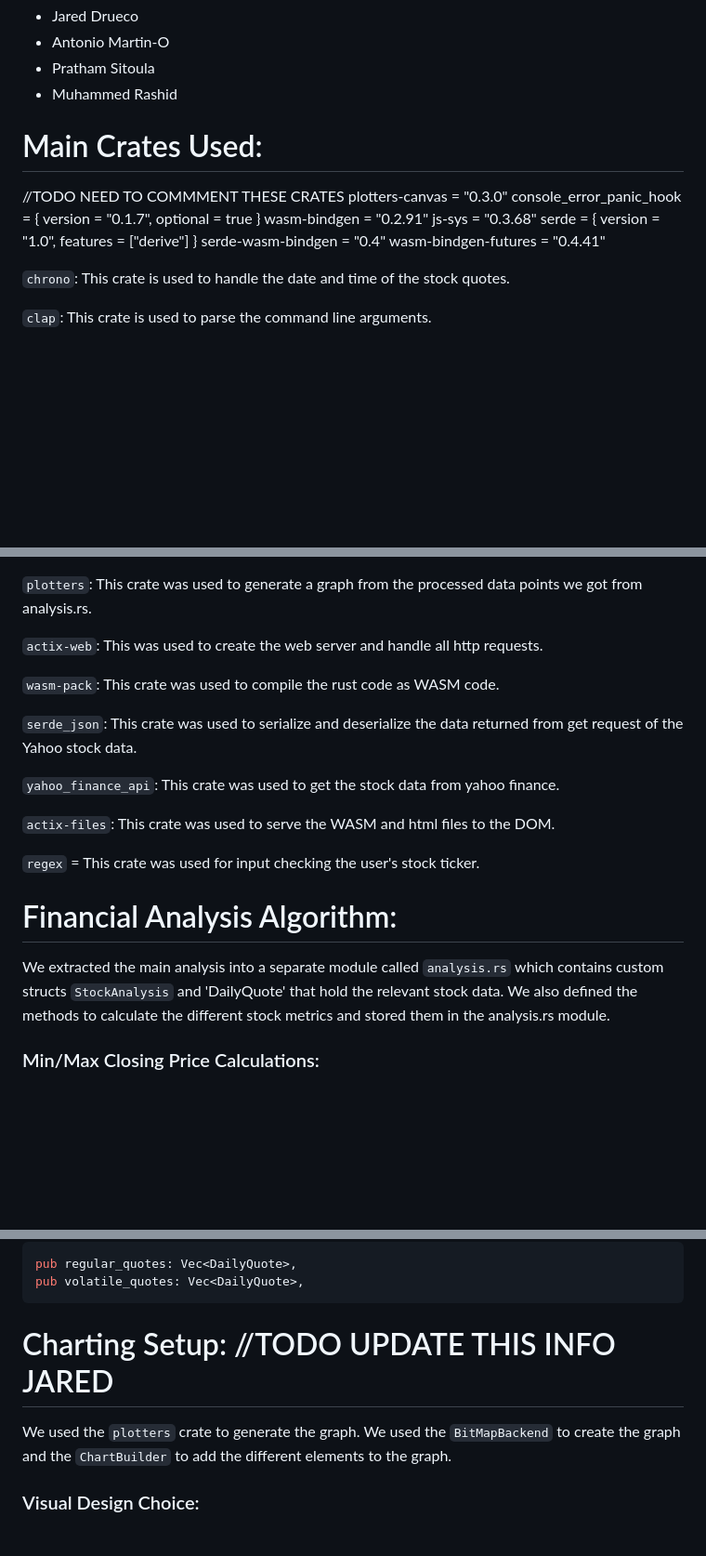
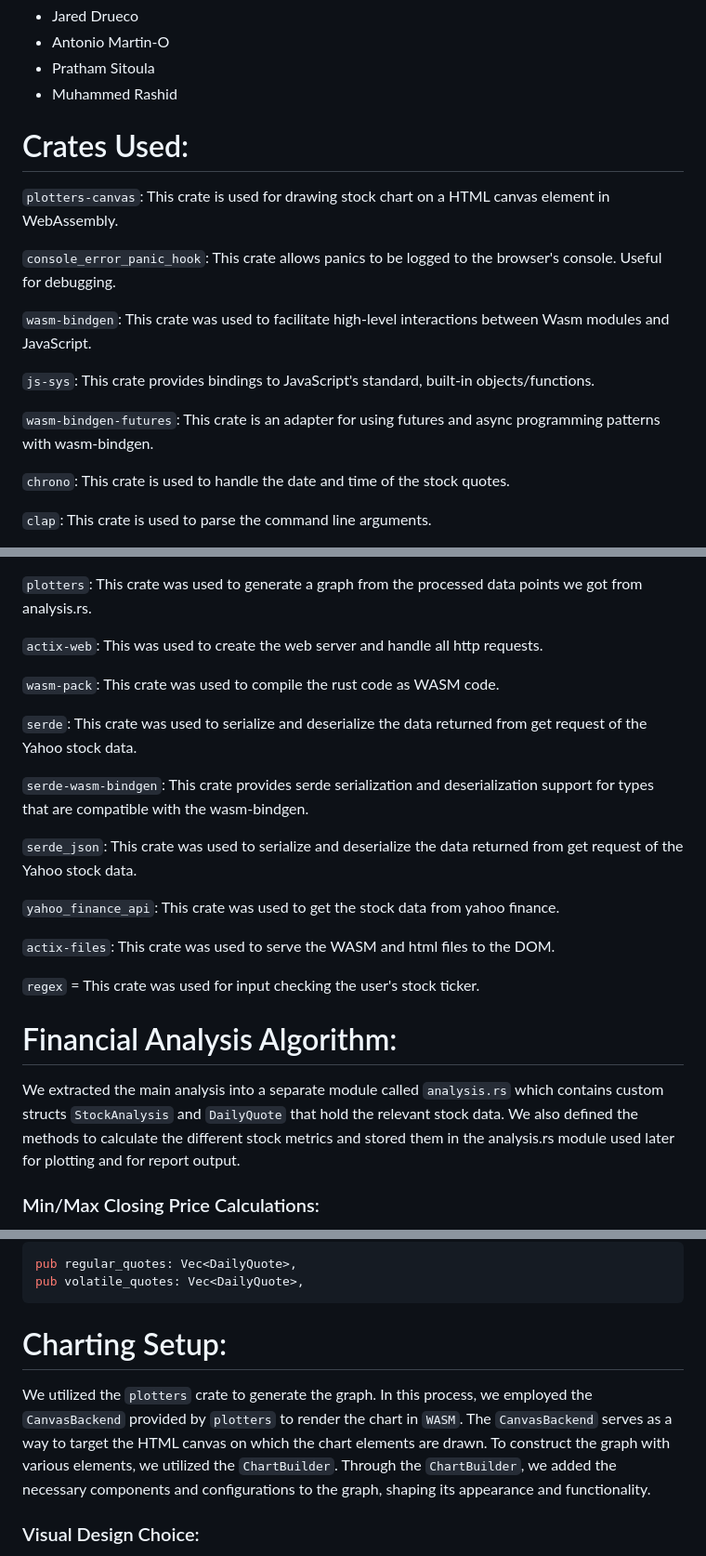
Before and after one commit to jdrco/stockr, a Markdown page: README.md, 3 parts joined by grey strips. Shown at 93% size. Rendered like a GitHub page; blank space fills up the shorter version.

````diff
--- a/README.md
+++ b/README.md
@@ -12,16 +12,17 @@ Contributors:
 - Pratham Sitoula
 - Muhammed Rashid
 
-# Main Crates Used:
+# Crates Used:
 
-//TODO NEED TO COMMMENT THESE CRATES
-plotters-canvas = "0.3.0"
-console_error_panic_hook = { version = "0.1.7", optional = true }
-wasm-bindgen = "0.2.91"
-js-sys = "0.3.68"
-serde = { version = "1.0", features = ["derive"] }
-serde-wasm-bindgen = "0.4"
-wasm-bindgen-futures = "0.4.41"
+`plotters-canvas`: This crate is used for drawing stock chart on a HTML canvas element in WebAssembly.
+
+`console_error_panic_hook`: This crate allows panics to be logged to the browser's console. Useful for debugging.
+
+`wasm-bindgen`: This crate was used to facilitate high-level interactions between Wasm modules and JavaScript.
+
+`js-sys`: This crate provides bindings to JavaScript's standard, built-in objects/functions.
+
+`wasm-bindgen-futures`: This crate is an adapter for using futures and async programming patterns with wasm-bindgen.
 
 `chrono`: This crate is used to handle the date and time of the stock quotes.
 
@@ -37,6 +38,10 @@ wasm-bindgen-futures = "0.4.41"
 
 `wasm-pack`: This crate was used to compile the rust code as WASM code.
 
+`serde`: This crate was used to serialize and deserialize the data returned from get request of the Yahoo stock data.
+
+`serde-wasm-bindgen`: This crate provides serde serialization and deserialization support for types that are compatible with the wasm-bindgen.
+
 `serde_json`: This crate was used to serialize and deserialize the data returned from get request of the Yahoo stock data.
 
 `yahoo_finance_api`: This crate was used to get the stock data from yahoo finance.
@@ -47,7 +52,7 @@ wasm-bindgen-futures = "0.4.41"
 
 # Financial Analysis Algorithm:
 
-We extracted the main analysis into a separate module called `analysis.rs` which contains custom structs `StockAnalysis` and 'DailyQuote' that hold the relevant stock data. We also defined the methods to calculate the different stock metrics and stored them in the analysis.rs module.
+We extracted the main analysis into a separate module called `analysis.rs` which contains custom structs `StockAnalysis` and `DailyQuote` that hold the relevant stock data. We also defined the methods to calculate the different stock metrics and stored them in the analysis.rs module used later for plotting and for report output.
 
 ### Min/Max Closing Price Calculations:
 
@@ -70,9 +75,9 @@ pub regular_quotes: Vec<DailyQuote>,
 pub volatile_quotes: Vec<DailyQuote>,
 ```
 
-# Charting Setup: //TODO UPDATE THIS INFO JARED
+# Charting Setup:
 
-We used the `plotters` crate to generate the graph. We used the `BitMapBackend` to create the graph and the `ChartBuilder` to add the different elements to the graph.
+We utilized the `plotters` crate to generate the graph. In this process, we employed the `CanvasBackend` provided by `plotters` to render the chart in `WASM`. The `CanvasBackend` serves as a way to target the HTML canvas on which the chart elements are drawn. To construct the graph with various elements, we utilized the `ChartBuilder`. Through the `ChartBuilder`, we added the necessary components and configurations to the graph, shaping its appearance and functionality.
 
 ### Visual Design Choice:
 
````
Also changed, not shown: other parts of README.md (+33 -7 lines).
